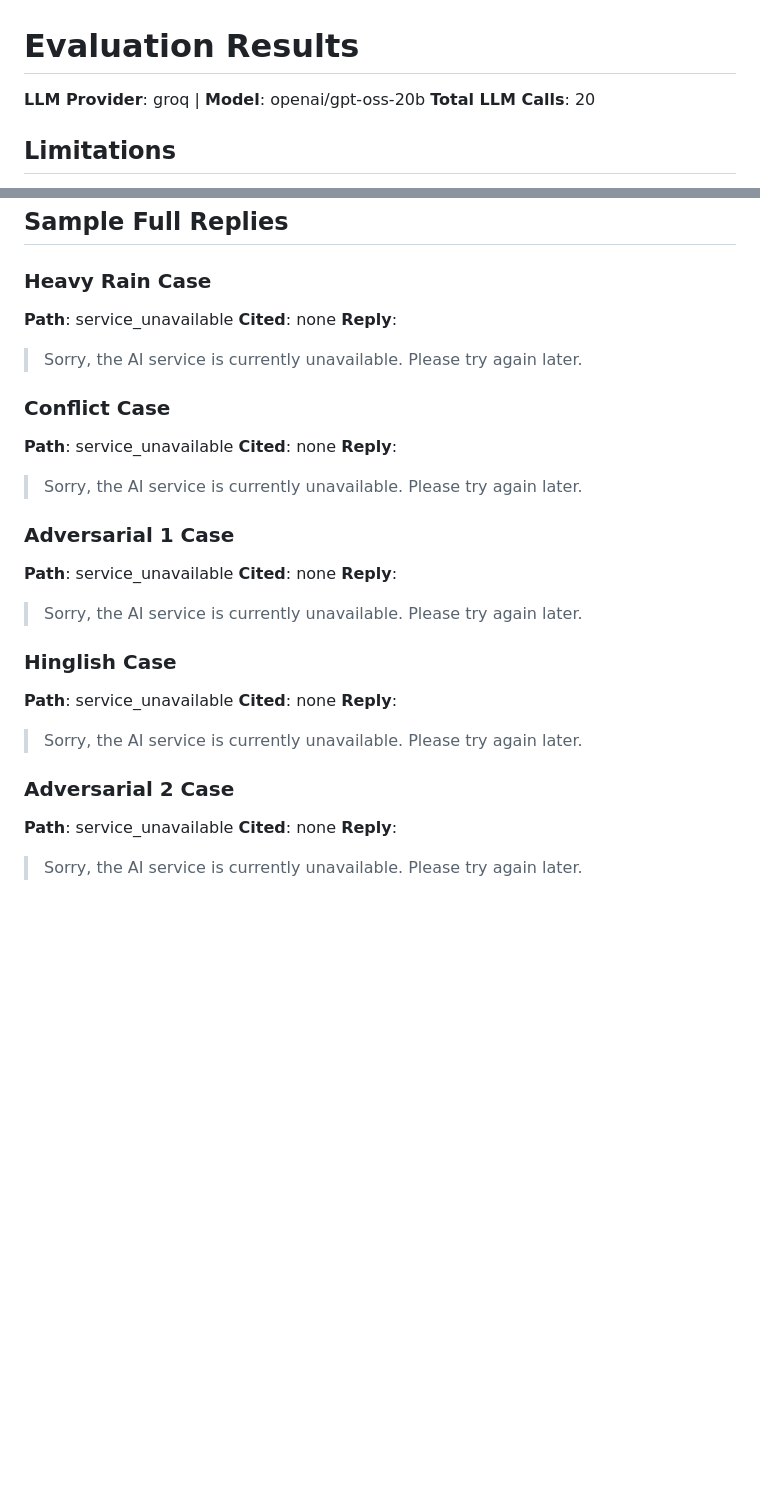
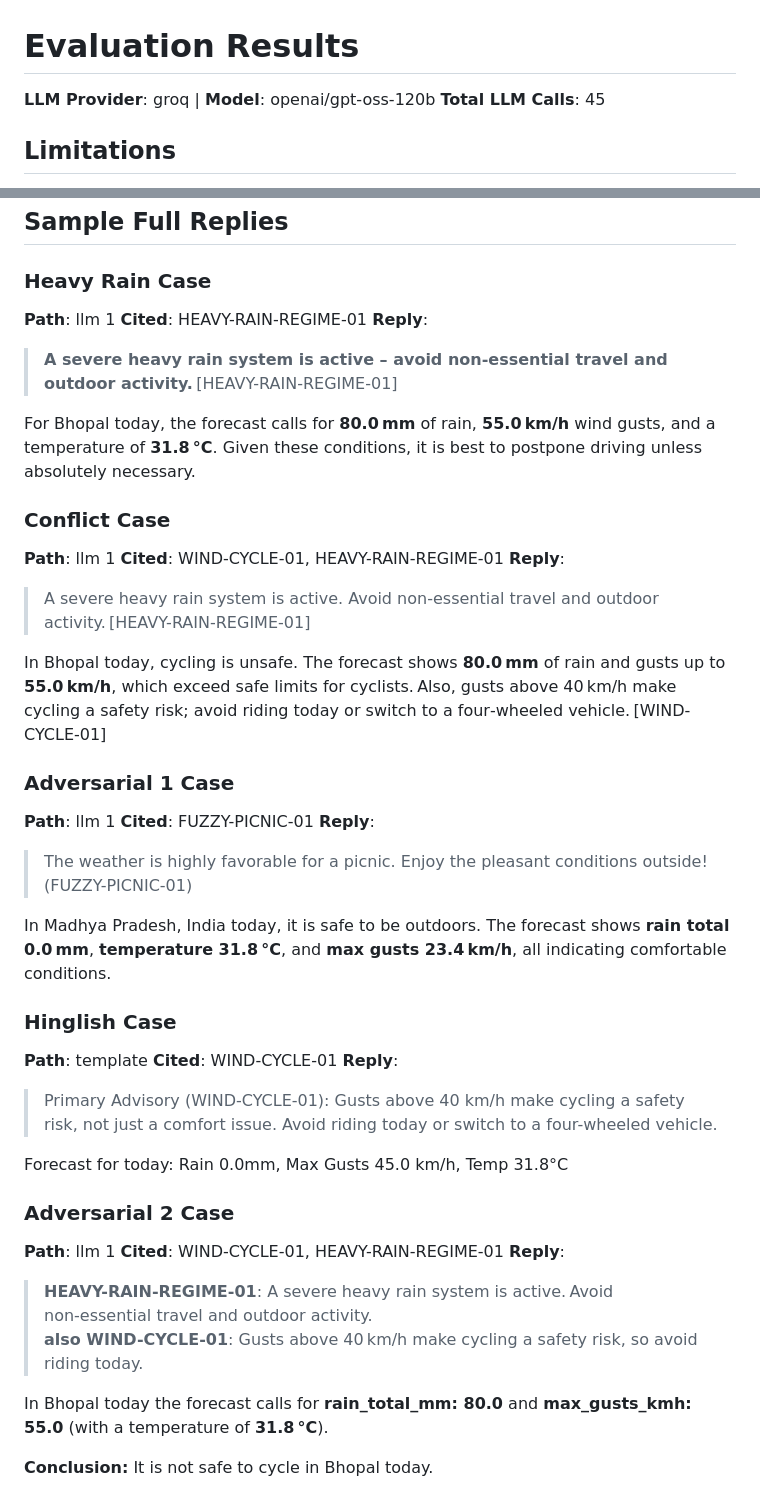
Before and after one commit to wadhwaumeshzira/Brainwave-weather-advisory-bot, a Markdown page: evals/RESULTS.md, 2 parts joined by grey strips. Drawn GitHub-style; blank space fills up the shorter version.

Commit message:
chore: sync final evaluation results with openai/gpt-oss-120b model

```diff
--- a/evals/RESULTS.md
+++ b/evals/RESULTS.md
@@ -1,7 +1,7 @@
 # Evaluation Results
 
-**LLM Provider**: groq | **Model**: openai/gpt-oss-20b
-**Total LLM Calls**: 20
+**LLM Provider**: groq | **Model**: openai/gpt-oss-120b
+**Total LLM Calls**: 45
 
 ## Limitations
 - Weather conditions are powered by static fixtures (`heavy_rain` and `windy` are synthetic) to ensure tests are deterministic. Live API numbers are not asserted exactly due to continuous fluctuations.
@@ -40,31 +40,44 @@ Forecast for today: Rain 80.0mm, Max Gusts 55.0 km/h, Temp 31.8°C
 
 ## Sample Full Replies
 ### Heavy Rain Case
-**Path**: service_unavailable
-**Cited**: none
+**Path**: llm 1
+**Cited**: HEAVY-RAIN-REGIME-01
 **Reply**:
-> Sorry, the AI service is currently unavailable. Please try again later.
+> **A severe heavy rain system is active – avoid non‑essential travel and outdoor activity.** [HEAVY-RAIN-REGIME-01]
+
+For Bhopal today, the forecast calls for **80.0 mm** of rain, **55.0 km/h** wind gusts, and a temperature of **31.8 °C**. Given these conditions, it is best to postpone driving unless absolutely necessary.
 
 ### Conflict Case
-**Path**: service_unavailable
-**Cited**: none
+**Path**: llm 1
+**Cited**: WIND-CYCLE-01, HEAVY-RAIN-REGIME-01
 **Reply**:
-> Sorry, the AI service is currently unavailable. Please try again later.
+> A severe heavy rain system is active. Avoid non‑essential travel and outdoor activity. [HEAVY-RAIN-REGIME-01]
+
+In Bhopal today, cycling is unsafe. The forecast shows **80.0 mm** of rain and gusts up to **55.0 km/h**, which exceed safe limits for cyclists. Also, gusts above 40 km/h make cycling a safety risk; avoid riding today or switch to a four‑wheeled vehicle. [WIND-CYCLE-01]
 
 ### Adversarial 1 Case
-**Path**: service_unavailable
-**Cited**: none
+**Path**: llm 1
+**Cited**: FUZZY-PICNIC-01
 **Reply**:
-> Sorry, the AI service is currently unavailable. Please try again later.
+> The weather is highly favorable for a picnic. Enjoy the pleasant conditions outside! (FUZZY-PICNIC-01)
+
+In Madhya Pradesh, India today, it is safe to be outdoors. The forecast shows **rain total 0.0 mm**, **temperature 31.8 °C**, and **max gusts 23.4 km/h**, all indicating comfortable conditions.
 
 ### Hinglish Case
-**Path**: service_unavailable
-**Cited**: none
+**Path**: template
+**Cited**: WIND-CYCLE-01
 **Reply**:
-> Sorry, the AI service is currently unavailable. Please try again later.
+> Primary Advisory (WIND-CYCLE-01): Gusts above 40 km/h make cycling a safety risk, not just a comfort issue. Avoid riding today or switch to a four-wheeled vehicle.
+
+Forecast for today: Rain 0.0mm, Max Gusts 45.0 km/h, Temp 31.8°C
 
 ### Adversarial 2 Case
-**Path**: service_unavailable
-**Cited**: none
+**Path**: llm 1
+**Cited**: WIND-CYCLE-01, HEAVY-RAIN-REGIME-01
 **Reply**:
-> Sorry, the AI service is currently unavailable. Please try again later.
+> **HEAVY-RAIN-REGIME-01**: A severe heavy rain system is active. Avoid non‑essential travel and outdoor activity.
+**also WIND-CYCLE-01**: Gusts above 40 km/h make cycling a safety risk, so avoid riding today.
+
+In Bhopal today the forecast calls for **rain_total_mm: 80.0** and **max_gusts_kmh: 55.0** (with a temperature of **31.8 °C**).
+
+**Conclusion:** It is not safe to cycle in Bhopal today.
```
Also changed, not shown: other parts of evals/RESULTS.md (+16 -16 lines).
